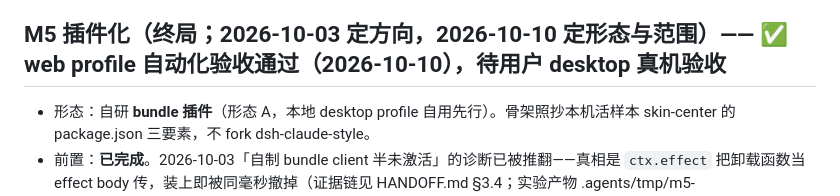
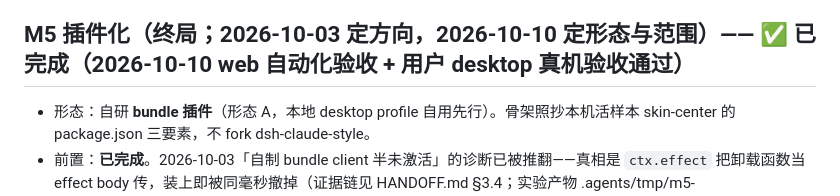
Before and after one commit to ase-sketch/dsh-theme, a Markdown page: docs/milestones.md, the part around the change. GitHub-like rendering.

Commit message:
M5 收口：用户 desktop 真机验收通过，里程碑标完成

```diff
--- a/docs/milestones.md
+++ b/docs/milestones.md
@@ -24,7 +24,7 @@
 - 验收证据（自动化部分，2026-10-04 重跑）：隔离实例跑 _m2_verify.py（91 token × 明暗 + 根底色全绿）、_m3_verify.py（组件层 24 断言全绿）、_m3_compare.py（与 preview 基准逐项对照，仅 1 项已知可接受偏差）；快层构建 + 守卫通过。
 - 待用户完成：真机验收清单（HANDOFF.md §9）——应用 → 日常使用 → 切回官方默认，全链路确认。
 
-## M5 插件化（终局；2026-10-03 定方向，2026-10-10 定形态与范围）—— ✅ web profile 自动化验收通过（2026-10-10），待用户 desktop 真机验收
+## M5 插件化（终局；2026-10-03 定方向，2026-10-10 定形态与范围）—— ✅ 已完成（2026-10-10 web 自动化验收 + 用户 desktop 真机验收通过）
 - 形态：自研 **bundle 插件**（形态 A，本地 desktop profile 自用先行）。骨架照抄本机活样本 skin-center 的 package.json 三要素，不 fork dsh-claude-style。
 - 前置：**已完成**。2026-10-03「自制 bundle client 半未激活」的诊断已被推翻——真相是 `ctx.effect` 把卸载函数当 effect body 传，装上即被同毫秒撤掉（证据链见 HANDOFF.md §3.4；实验产物 .agents/tmp/m5-rootcause/REPORT.md，未跟踪）。
 - 产出：plugins/dsh-theme/（host 半开关持久化 + client 半样式注入/设置面板/语义锚点适配器 + assets/theme.css 构建生成物）；build-skin.mjs 新增插件版自包含 CSS 产出（复刻 loader 变换：作用域重写 + 派生 + var() 别名深色重求值）。
```
